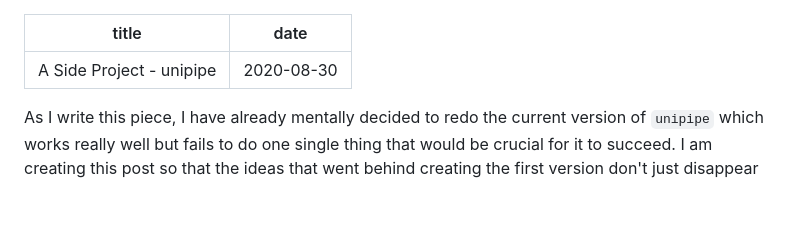
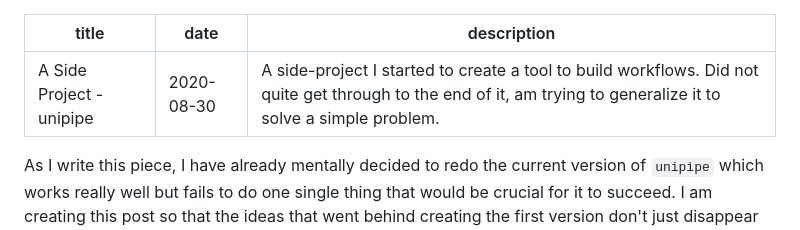
Before and after one commit to mohitk05/my-website, a Markdown page: posts/2020/project-unipipe.md, the part around the change. Rendered like a GitHub page; blank space fills up the shorter version.

```diff
--- a/posts/2020/project-unipipe.md
+++ b/posts/2020/project-unipipe.md
@@ -1,6 +1,7 @@
 ---
 title: A Side Project - unipipe
 date: 2020-08-30
+description: A side-project I started to create a tool to build workflows. Did not quite get through to the end of it, am trying to generalize it to solve a simple problem.
 ---
 
 As I write this piece, I have already mentally decided to redo the current version of `unipipe` which works really well but fails to do one single thing that would be crucial for it to succeed. I am creating this post so that the ideas that went behind creating the first version don't just disappear but stay written somewhere. That's the essence of creating and logging, the end product might be very different than what you thought initially.
```
Also changed, not shown: img/icon.jpeg, 8 other files.
